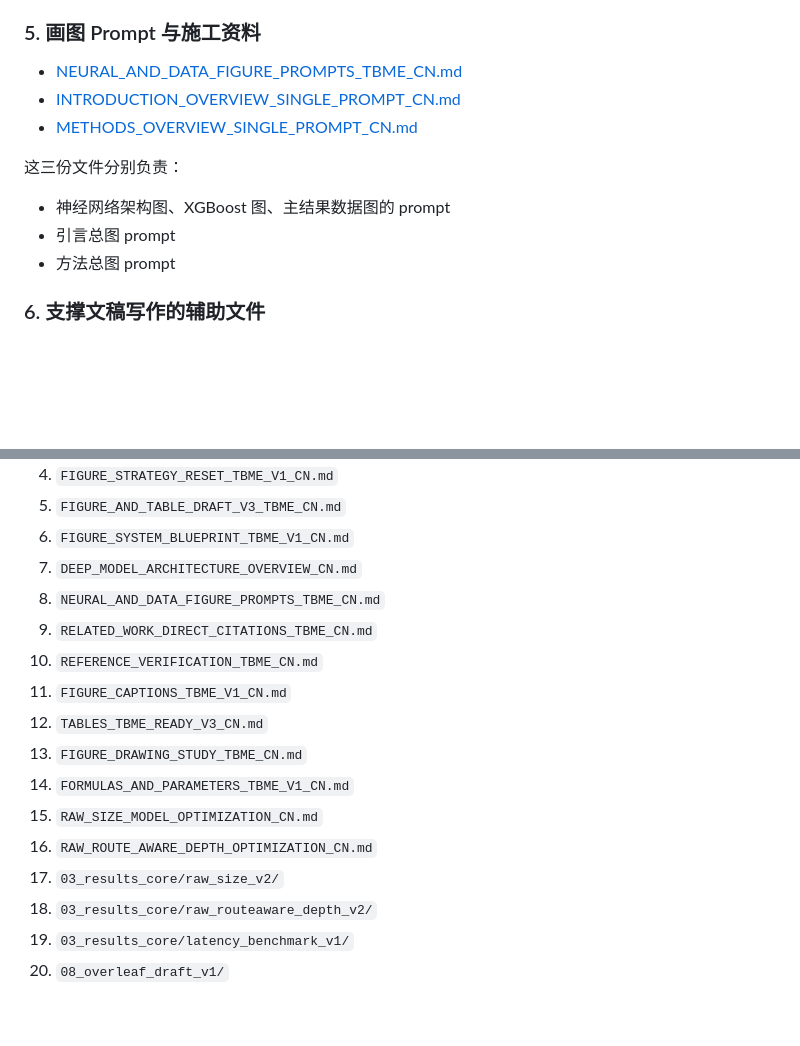
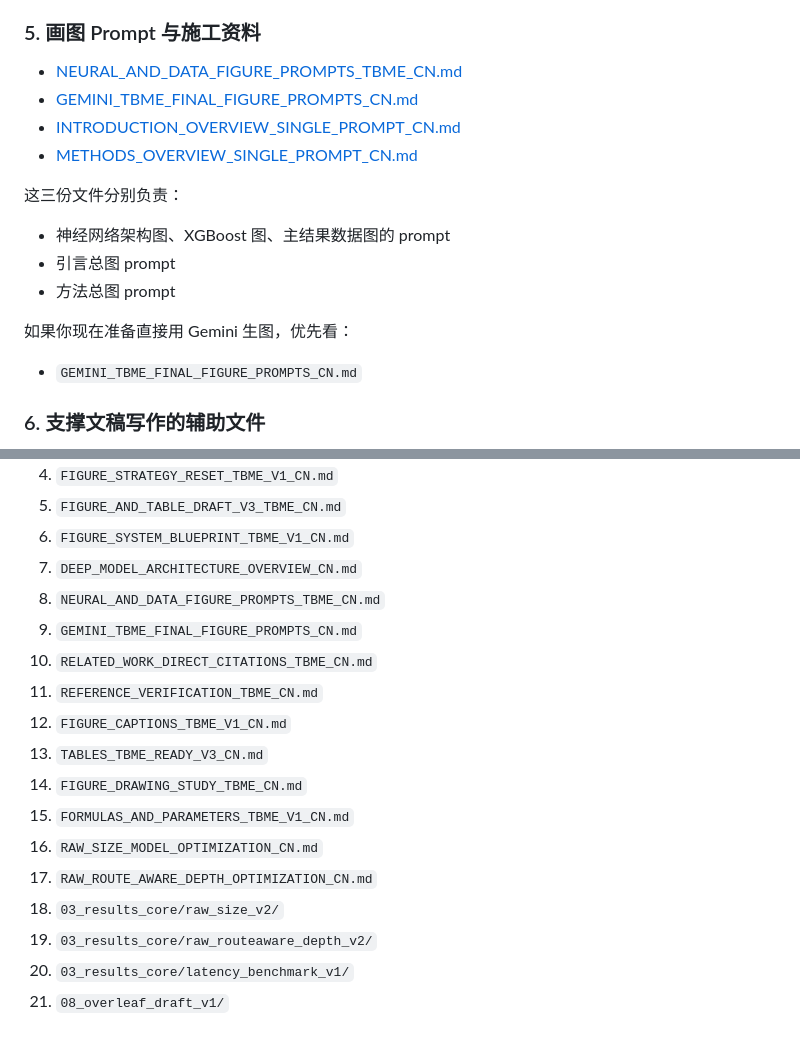
Before and after one commit to espetinhosofiate367-cyber/Intraoperative-pulmonary-nodule-localization-and-feature-inversion-system-, a Markdown page: 01_manuscript/README_CN_CURRENT.md, 2 parts joined by grey strips. Rendered like a GitHub page; blank space fills up the shorter version.

Commit message:
Add Gemini-ready TBME figure prompt pack

```diff
--- a/01_manuscript/README_CN_CURRENT.md
+++ b/01_manuscript/README_CN_CURRENT.md
@@ -57,6 +57,7 @@
 
 ### 5. 画图 Prompt 与施工资料
 - [NEURAL_AND_DATA_FIGURE_PROMPTS_TBME_CN.md](/C:/Users/SWH/Desktop/GitHub_Docs_Package/Code_Archive/paper_flexible_sensor_lung_nodule_localization/tbme_submission_release_v1/06_ai_figure_prompts/NEURAL_AND_DATA_FIGURE_PROMPTS_TBME_CN.md)
+- [GEMINI_TBME_FINAL_FIGURE_PROMPTS_CN.md](/C:/Users/SWH/Desktop/GitHub_Docs_Package/Code_Archive/paper_flexible_sensor_lung_nodule_localization/tbme_submission_release_v1/06_ai_figure_prompts/GEMINI_TBME_FINAL_FIGURE_PROMPTS_CN.md)
 - [INTRODUCTION_OVERVIEW_SINGLE_PROMPT_CN.md](/C:/Users/SWH/Desktop/GitHub_Docs_Package/Code_Archive/paper_flexible_sensor_lung_nodule_localization/tbme_submission_release_v1/06_ai_figure_prompts/INTRODUCTION_OVERVIEW_SINGLE_PROMPT_CN.md)
 - [METHODS_OVERVIEW_SINGLE_PROMPT_CN.md](/C:/Users/SWH/Desktop/GitHub_Docs_Package/Code_Archive/paper_flexible_sensor_lung_nodule_localization/tbme_submission_release_v1/06_ai_figure_prompts/METHODS_OVERVIEW_SINGLE_PROMPT_CN.md)
 
@@ -64,6 +65,9 @@
 - 神经网络架构图、XGBoost 图、主结果数据图的 prompt
 - 引言总图 prompt
 - 方法总图 prompt
+
+如果你现在准备直接用 Gemini 生图，优先看：
+- `GEMINI_TBME_FINAL_FIGURE_PROMPTS_CN.md`
 
 ### 6. 支撑文稿写作的辅助文件
 - [MODEL_AND_SYSTEM_BLUEPRINT.md](/C:/Users/SWH/Desktop/GitHub_Docs_Package/Code_Archive/paper_flexible_sensor_lung_nodule_localization/tbme_submission_release_v1/01_manuscript/MODEL_AND_SYSTEM_BLUEPRINT.md)
@@ -108,15 +112,16 @@
 6. `FIGURE_SYSTEM_BLUEPRINT_TBME_V1_CN.md`
 7. `DEEP_MODEL_ARCHITECTURE_OVERVIEW_CN.md`
 8. `NEURAL_AND_DATA_FIGURE_PROMPTS_TBME_CN.md`
-9. `RELATED_WORK_DIRECT_CITATIONS_TBME_CN.md`
-10. `REFERENCE_VERIFICATION_TBME_CN.md`
-11. `FIGURE_CAPTIONS_TBME_V1_CN.md`
-12. `TABLES_TBME_READY_V3_CN.md`
-13. `FIGURE_DRAWING_STUDY_TBME_CN.md`
-14. `FORMULAS_AND_PARAMETERS_TBME_V1_CN.md`
-15. `RAW_SIZE_MODEL_OPTIMIZATION_CN.md`
-16. `RAW_ROUTE_AWARE_DEPTH_OPTIMIZATION_CN.md`
-17. `03_results_core/raw_size_v2/`
-18. `03_results_core/raw_routeaware_depth_v2/`
-19. `03_results_core/latency_benchmark_v1/`
-20. `08_overleaf_draft_v1/`
+9. `GEMINI_TBME_FINAL_FIGURE_PROMPTS_CN.md`
+10. `RELATED_WORK_DIRECT_CITATIONS_TBME_CN.md`
+11. `REFERENCE_VERIFICATION_TBME_CN.md`
+12. `FIGURE_CAPTIONS_TBME_V1_CN.md`
+13. `TABLES_TBME_READY_V3_CN.md`
+14. `FIGURE_DRAWING_STUDY_TBME_CN.md`
+15. `FORMULAS_AND_PARAMETERS_TBME_V1_CN.md`
+16. `RAW_SIZE_MODEL_OPTIMIZATION_CN.md`
+17. `RAW_ROUTE_AWARE_DEPTH_OPTIMIZATION_CN.md`
+18. `03_results_core/raw_size_v2/`
+19. `03_results_core/raw_routeaware_depth_v2/`
+20. `03_results_core/latency_benchmark_v1/`
+21. `08_overleaf_draft_v1/`
```
Also changed, not shown: 06_ai_figure_prompts/GEMINI_TBME_FINAL_FIGURE_PROMPTS_CN.md (added, +349 -0 lines).
